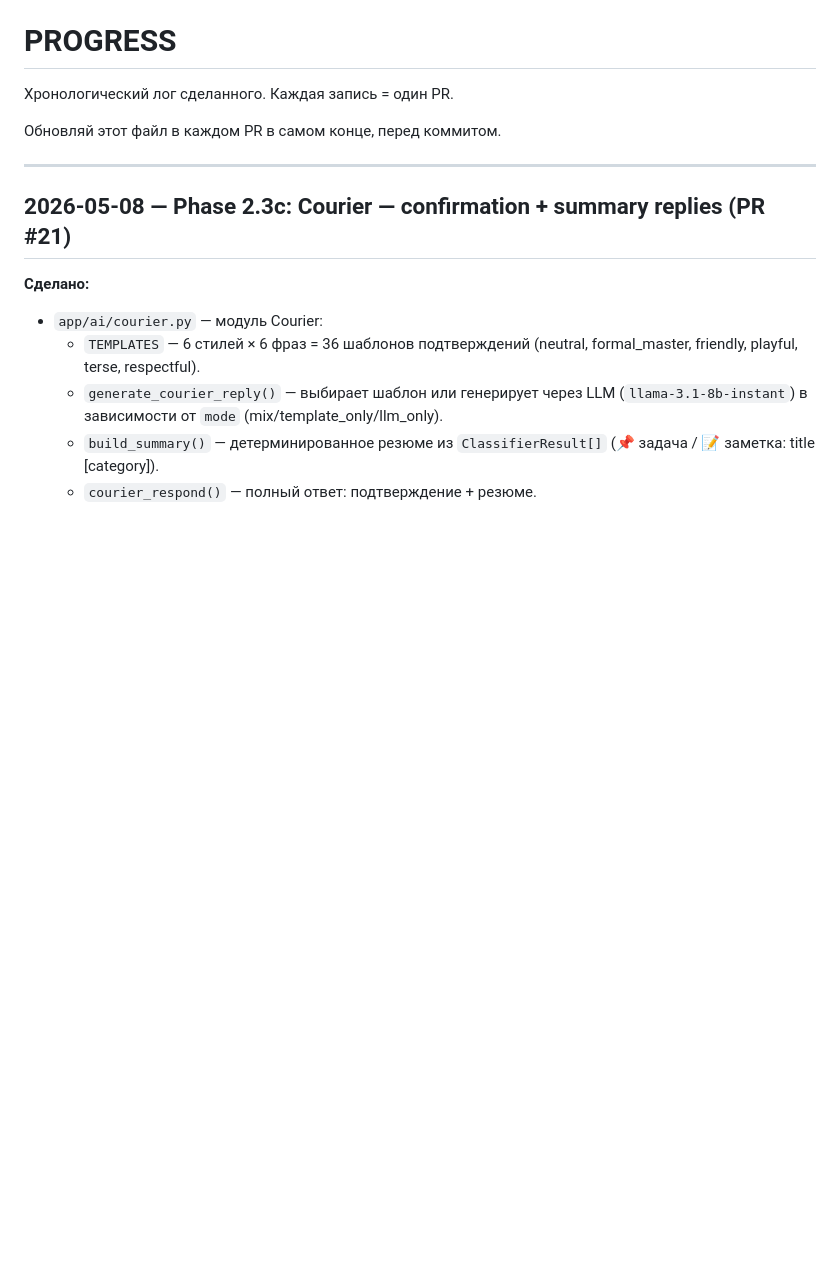
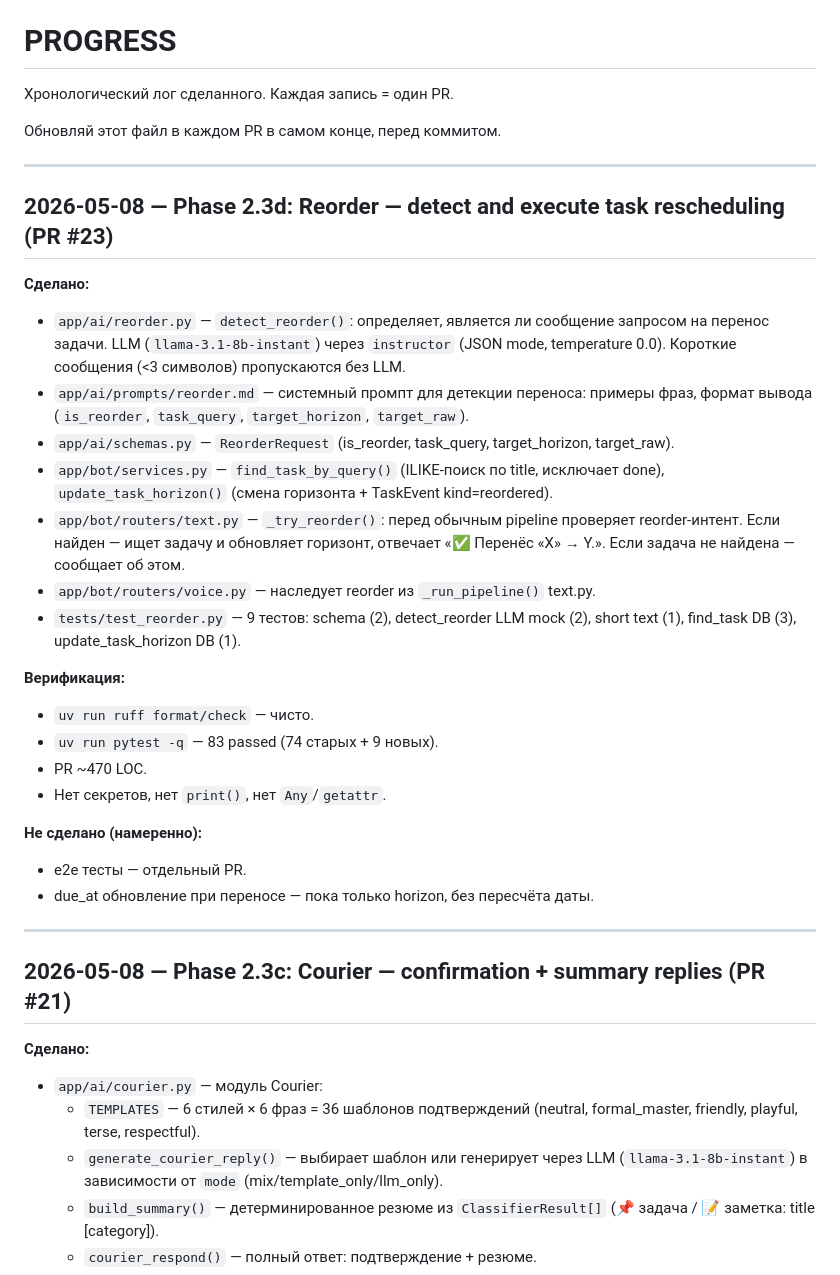
Before and after one commit to Itosyro/plan-app, a Markdown page: docs/PROGRESS.md, the part around the change. Drawn GitHub-style; blank space fills up the shorter version.

Commit message:
docs: add Phase 2.3d to PROGRESS.md
Co-Authored-By: Devin AI <158243242+devin-ai-integration[bot]@users.noreply.github.com>

```diff
--- a/docs/PROGRESS.md
+++ b/docs/PROGRESS.md
@@ -3,6 +3,29 @@
 Хронологический лог сделанного. Каждая запись = один PR.
 
 Обновляй этот файл в каждом PR в самом конце, перед коммитом.
+
+---
+
+## 2026-05-08 — Phase 2.3d: Reorder — detect and execute task rescheduling (PR #23)
+
+**Сделано:**
+- `app/ai/reorder.py` — `detect_reorder()`: определяет, является ли сообщение запросом на перенос задачи. LLM (`llama-3.1-8b-instant`) через `instructor` (JSON mode, temperature 0.0). Короткие сообщения (<3 символов) пропускаются без LLM.
+- `app/ai/prompts/reorder.md` — системный промпт для детекции переноса: примеры фраз, формат вывода (`is_reorder`, `task_query`, `target_horizon`, `target_raw`).
+- `app/ai/schemas.py` — `ReorderRequest` (is_reorder, task_query, target_horizon, target_raw).
+- `app/bot/services.py` — `find_task_by_query()` (ILIKE-поиск по title, исключает done), `update_task_horizon()` (смена горизонта + TaskEvent kind=reordered).
+- `app/bot/routers/text.py` — `_try_reorder()`: перед обычным pipeline проверяет reorder-интент. Если найден — ищет задачу и обновляет горизонт, отвечает «✅ Перенёс «X» → Y.». Если задача не найдена — сообщает об этом.
+- `app/bot/routers/voice.py` — наследует reorder из `_run_pipeline()` text.py.
+- `tests/test_reorder.py` — 9 тестов: schema (2), detect_reorder LLM mock (2), short text (1), find_task DB (3), update_task_horizon DB (1).
+
+**Верификация:**
+- `uv run ruff format/check` — чисто.
+- `uv run pytest -q` — 83 passed (74 старых + 9 новых).
+- PR ~470 LOC.
+- Нет секретов, нет `print()`, нет `Any`/`getattr`.
+
+**Не сделано (намеренно):**
+- e2e тесты — отдельный PR.
+- due_at обновление при переносе — пока только horizon, без пересчёта даты.
 
 ---
 
```
